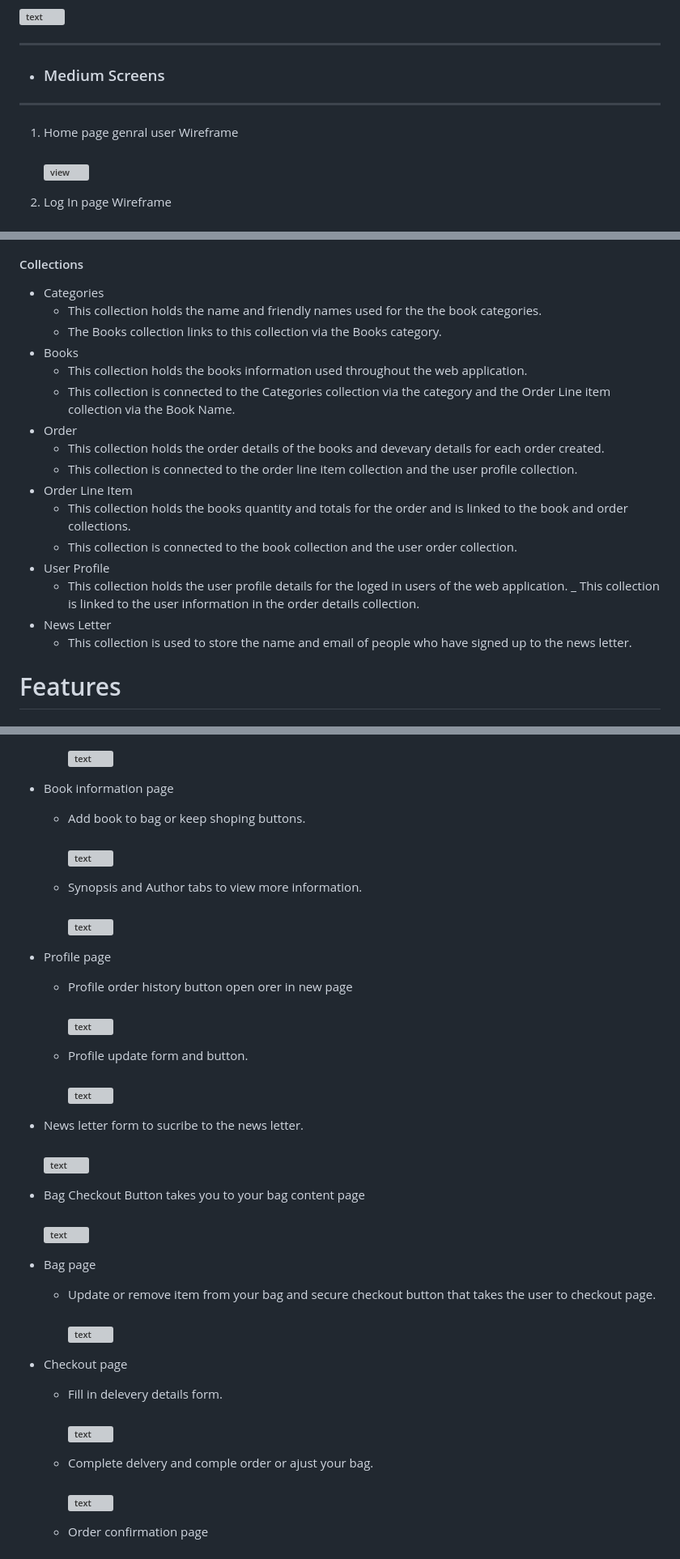
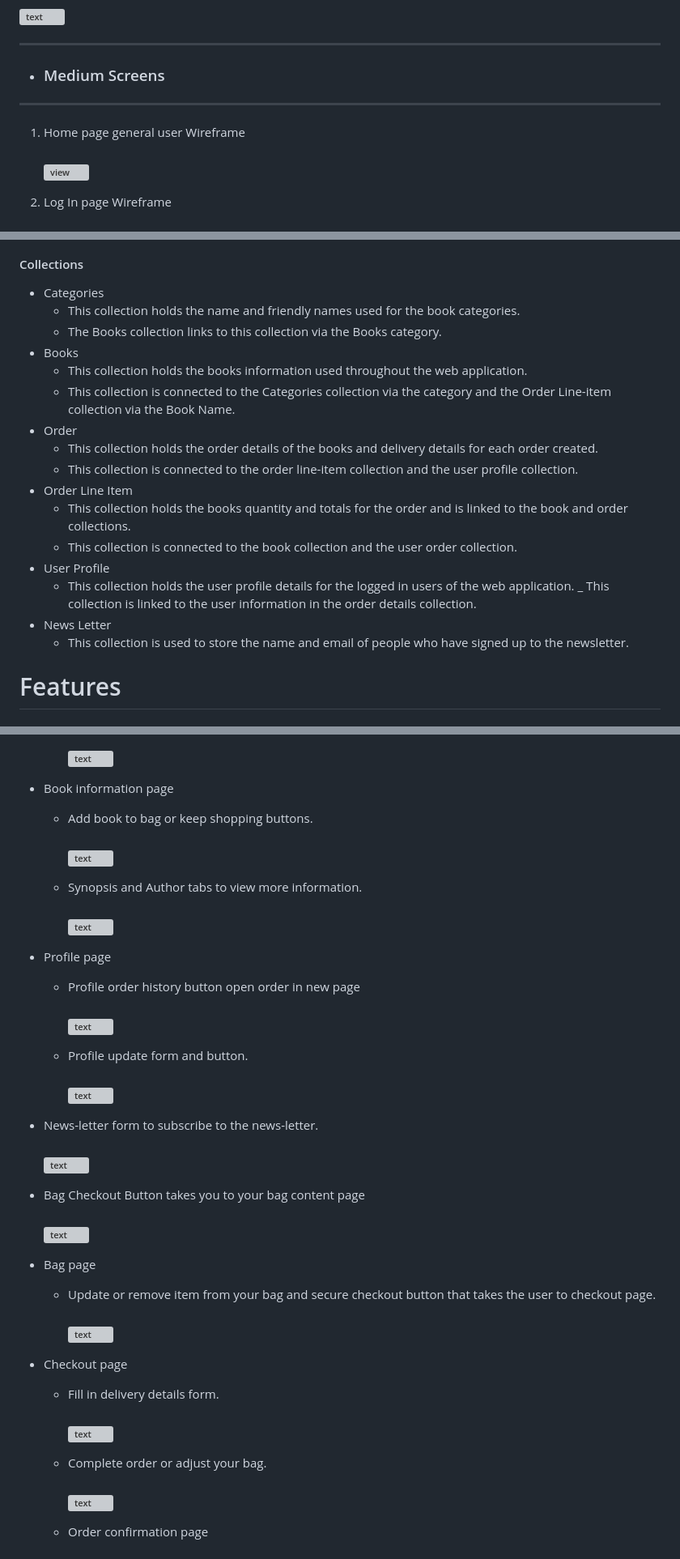
Before and after one commit to Ed-Whyatt/abundant-books-ms-4, a Markdown page: README.md, 3 parts joined by grey strips. Shown: that part at 81% size. GitHub-like rendering; grey boxes are pictures that could not be loaded.

Commit message:
Fix spelling for readme and testing md files

```diff
--- a/README.md
+++ b/README.md
@@ -104,7 +104,7 @@
 - ### Medium Screens
 ---
 
-1. Home page genral user Wireframe
+1. Home page general user Wireframe
     ### ![view](/documentation/wireframes/landing-page-med.png)
 
 2. Log In page Wireframe
@@ -171,23 +171,22 @@
 
 #### Collections
 - Categories
-    - This collection holds the name and friendly names used for the the book categories.
+    - This collection holds the name and friendly names used for the book categories.
     - The Books collection links to this collection via the Books category.
 - Books
     - This collection holds the books information used throughout the web application.
-    - This collection is connected to the Categories collection via the category and the Order Line item collection via the Book Name.
+    - This collection is connected to the Categories collection via the category and the Order Line-item collection via the Book Name.
 - Order
-    - This collection holds the order details of the books and devevary details for each order created.
-    - This collection is connected to the order line item collection and the user profile collection.
+    - This collection holds the order details of the books and delivery details for each order created.
+    - This collection is connected to the order line-item collection and the user profile collection.
 - Order Line Item
     - This collection holds the books quantity and totals for the order and is linked to the book and order collections.
     - This collection is connected to the book collection and the user order collection.
 - User Profile
-    - This collection holds the user profile details for the loged in users of the web application.
+    - This collection holds the user profile details for the logged in users of the web application.
     _ This collection is linked to the user information in the order details collection.
 - News Letter
-    - This collection is used to store the name and email of people who have signed up to the news letter.
-
+    - This collection is used to store the name and email of people who have signed up to the newsletter.
 
 # Features
 
@@ -233,16 +232,16 @@
     - Deals of the month section
         ### ![text](/documentation/features/deal-of-month.png)
 - Book information page
-    - Add book to bag or keep shoping buttons.
+    - Add book to bag or keep shopping buttons.
         ### ![text](/documentation/features/add-to-bag.png)
     - Synopsis and Author tabs to view more information.
         ### ![text](/documentation/features/syno-aut-buttons.png)
 - Profile page
-    - Profile order history button open orer in new page
+    - Profile order history button open order in new page
         ### ![text](/documentation/features/profile-order-history-button.png)
     - Profile update form and button.
         ### ![text](/documentation/features/profile-update-button.png)
-- News letter form to sucribe to the news letter.
+- News-letter form to  subscribe to the news-letter.
     ### ![text](/documentation/features/news-letter.png)
 - Bag Checkout Button takes you to your bag content page
     ### ![text](/documentation/features/checkout-button.png)
@@ -250,9 +249,9 @@
     - Update or remove item from your bag and secure checkout button that takes the user to checkout page.
         ### ![text](/documentation/features/shopping-bag.png)
 - Checkout page
-    - Fill in delevery details form.
+    - Fill in delivery details form.
         ### ![text](/documentation/features/checkout-one.png)
-    - Complete delvery and comple order or ajust your bag.
+    - Complete order or adjust your bag.
         ### ![text](/documentation/features/checkout-two.png)
     - Order confirmation page
         ### ![text](/documentation/features/order-confirm.png)
```
Also changed, not shown: other parts of README.md (+12 -12 lines), TESTING.md (+20 -18 lines).
